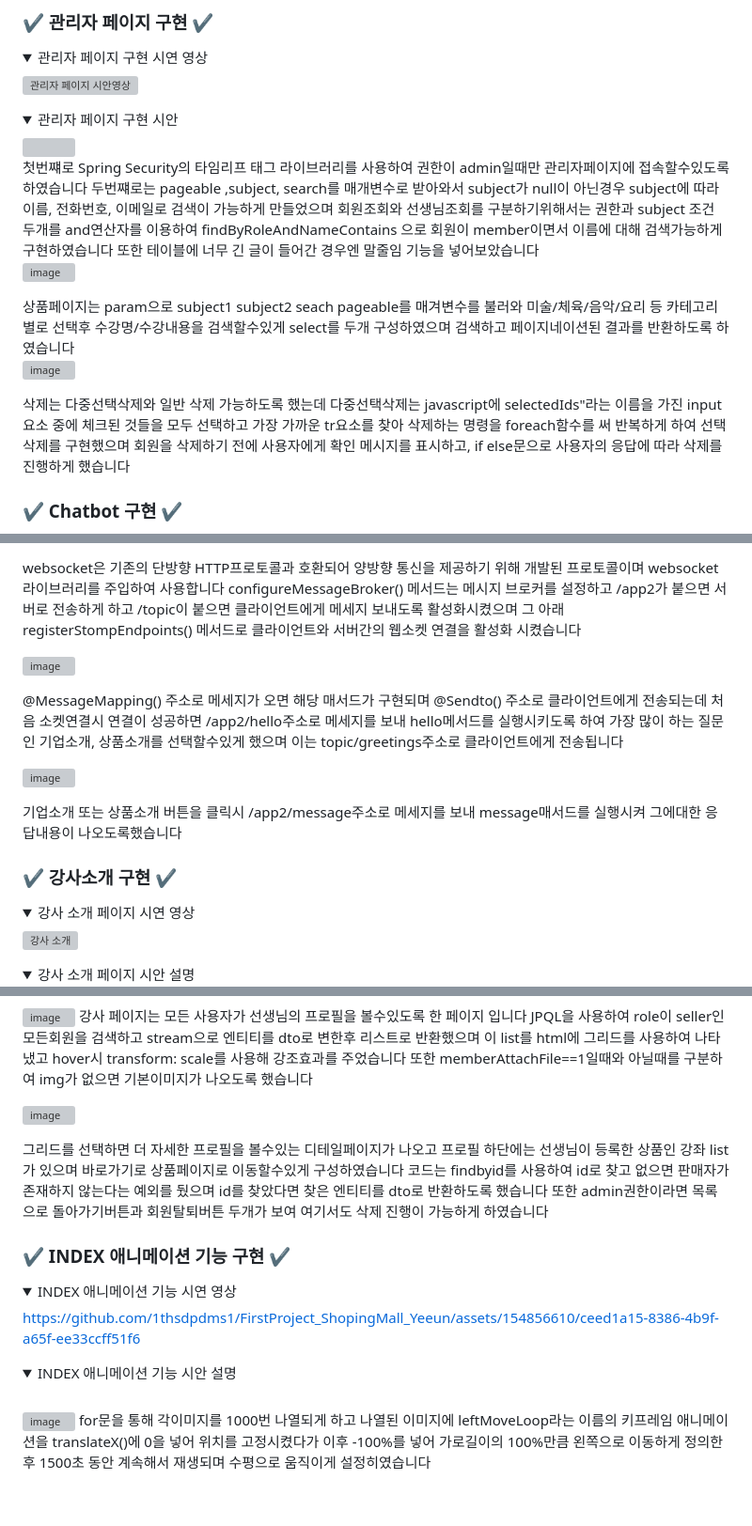
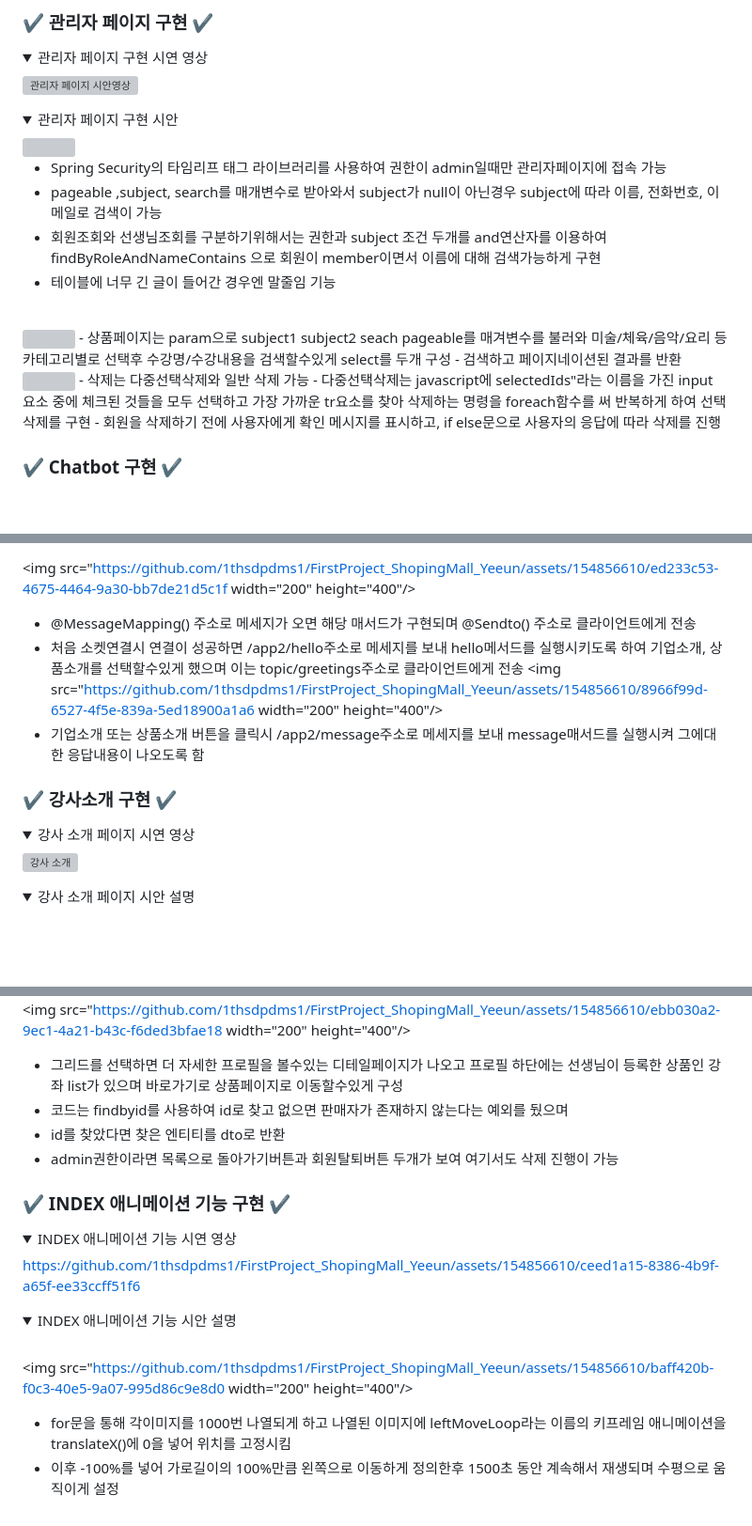
Before and after one commit to 1thsdpdms1/FirstProject_ShopingMall_Yeeun, a Markdown page: README.md, 3 parts joined by grey strips. Shown: that part at 94% size. Rendered like a GitHub page; folded sections open; blank space fills up the shorter version; grey boxes are pictures that could not be loaded.

```diff
--- a/README.md
+++ b/README.md
@@ -81,26 +81,20 @@
 <summary>관리자 페이지 구현 시안 </summary>
   <img src="https://github.com/1thsdpdms1/FirstProject_ShopingMall_Yeeun/assets/154856610/7abbca76-164e-4e32-a147-e775a2a6486c  width="200" height="400"/>
 
-첫번쨰로 Spring Security의 타임리프 태그 라이브러리를 사용하여
-권한이 admin일때만 관리자페이지에 접속할수있도록 하였습니다
-두번쨰로는 pageable ,subject, search를 매개변수로 받아와서 subject가 null이 아닌경우 subject에 따라
-이름, 전화번호, 이메일로 검색이 가능하게 만들었으며
-회원조회와 선생님조회를 구분하기위해서는 권한과 subject 조건 두개를 and연산자를 이용하여
- findByRoleAndNameContains 으로 회원이 member이면서 이름에 대해 검색가능하게 구현하였습니다
-또한 테이블에 너무 긴 글이 들어간 경우엔 말줄임 기능을 넣어보았습니다
+- Spring Security의 타임리프 태그 라이브러리를 사용하여 권한이 admin일때만 관리자페이지에 접속 가능
+- pageable ,subject, search를 매개변수로 받아와서 subject가 null이 아닌경우 subject에 따라 이름, 전화번호, 이메일로 검색이 가능
+- 회원조회와 선생님조회를 구분하기위해서는 권한과 subject 조건 두개를 and연산자를 이용하여 findByRoleAndNameContains 으로 회원이 member이면서 이름에 대해 검색가능하게 구현
+- 테이블에 너무 긴 글이 들어간 경우엔 말줄임 기능
 <br>
-![image](https://github.com/1thsdpdms1/FirstProject_ShopingMall_Yeeun/assets/154856610/d0294769-b666-4aa5-a164-48422e7fca12)
-
-상품페이지는 param으로 subject1 subject2 seach pageable를 매겨변수를 불러와
-미술/체육/음악/요리 등 카테고리별로 선택후 수강명/수강내용을 검색할수있게 select를 두개 구성하였으며
-검색하고 페이지네이션된 결과를 반환하도록 하였습니다
+<img src="https://github.com/1thsdpdms1/FirstProject_ShopingMall_Yeeun/assets/154856610/d0294769-b666-4aa5-a164-48422e7fca12  width="200" height="400"/>
+- 상품페이지는 param으로 subject1 subject2 seach pageable를 매겨변수를 불러와 미술/체육/음악/요리 등 카테고리별로 선택후 수강명/수강내용을 검색할수있게 select를 두개 구성
+- 검색하고 페이지네이션된 결과를 반환
 <br>
-![image](https://github.com/1thsdpdms1/FirstProject_ShopingMall_Yeeun/assets/154856610/b1c0eaa2-8553-4131-aa76-37b7adc45270)
-
-삭제는 다중선택삭제와 일반 삭제 가능하도록 했는데
-다중선택삭제는 javascript에 selectedIds"라는 이름을 가진 input 요소 중에 체크된 것들을 모두 선택하고
-가장 가까운 tr요소를 찾아 삭제하는 명령을 foreach함수를 써 반복하게 하여 선택삭제를 구현했으며
-회원을 삭제하기 전에 사용자에게 확인 메시지를 표시하고, if else문으로 사용자의 응답에 따라 삭제를 진행하게 했습니다
+<img src="https://github.com/1thsdpdms1/FirstProject_ShopingMall_Yeeun/assets/154856610/b1c0eaa2-8553-4131-aa76-37b7adc45270  width="200" height="400"/>
+- 삭제는 다중선택삭제와 일반 삭제 가능
+- 다중선택삭제는 javascript에 selectedIds"라는 이름을 가진 input 요소 중에 체크된 것들을 모두 선택하고
+가장 가까운 tr요소를 찾아 삭제하는 명령을 foreach함수를 써 반복하게 하여 선택삭제를 구현
+- 회원을 삭제하기 전에 사용자에게 확인 메시지를 표시하고, if else문으로 사용자의 응답에 따라 삭제를 진행
 </details>
 
 ### ✔ Chatbot 구현 ✔
@@ -116,21 +114,10 @@
 
-websocket은 기존의 단방향 HTTP프로토콜과 호환되어 양방향 통신을 제공하기 위해 개발된 프로토콜이며
-websocket 라이브러리를 주입하여 사용합니다
-configureMessageBroker() 메서드는 메시지 브로커를 설정하고
-/app2가 붙으면 서버로 전송하게 하고
-/topic이 붙으면 클라이언트에게 메세지 보내도록 활성화시켰으며
-그 아래 registerStompEndpoints() 메서드로 클라이언트와 서버간의 웹소켓 연결을 활성화 시켰습니다
+<img src="https://github.com/1thsdpdms1/FirstProject_ShopingMall_Yeeun/assets/154856610/ed233c53-4675-4464-9a30-bb7de21d5c1f  width="200" height="400"/>
 
-![image](https://github.com/1thsdpdms1/FirstProject_ShopingMall_Yeeun/assets/154856610/ed233c53-4675-4464-9a30-bb7de21d5c1f)
-
-@MessageMapping() 주소로 메세지가 오면 해당 매서드가 구현되며 @Sendto() 주소로 클라이언트에게 전송되는데
-처음 소켓연결시 연결이 성공하면  /app2/hello주소로 메세지를 보내 hello메서드를 실행시키도록 하여
-가장 많이 하는 질문인 기업소개, 상품소개를 선택할수있게 했으며 이는 topic/greetings주소로 클라이언트에게 전송됩니다
-
-![image](https://github.com/1thsdpdms1/FirstProject_ShopingMall_Yeeun/assets/154856610/8966f99d-6527-4f5e-839a-5ed18900a1a6)
-
-기업소개 또는 상품소개 버튼을 클릭시 /app2/message주소로 메세지를 보내
-message매서드를 실행시켜 그에대한 응답내용이 나오도록했습니다
+- @MessageMapping() 주소로 메세지가 오면 해당 매서드가 구현되며 @Sendto() 주소로 클라이언트에게 전송
+- 처음 소켓연결시 연결이 성공하면  /app2/hello주소로 메세지를 보내 hello메서드를 실행시키도록 하여 기업소개, 상품소개를 선택할수있게 했으며 이는 topic/greetings주소로 클라이언트에게 전송
+<img src="https://github.com/1thsdpdms1/FirstProject_ShopingMall_Yeeun/assets/154856610/8966f99d-6527-4f5e-839a-5ed18900a1a6  width="200" height="400"/>
+- 기업소개 또는 상품소개 버튼을 클릭시 /app2/message주소로 메세지를 보내 message매서드를 실행시켜 그에대한 응답내용이 나오도록 함
 
 </details>
 
@@ -140,7 +127,6 @@ message매서드를 실행시켜 그에대한 응답내용이 나오도록했습
 
 ![강사 소개](https://github.com/1thsdpdms1/FirstProject_ShopingMall_Yeeun/assets/154856610/82994cec-83e7-49eb-9329-b4cc5a03b7d4)
 
-
 </details>
 <details>
 <summary>강사 소개 페이지 시안 설명</summary>
@@ -147,18 +139,10 @@ message매서드를 실행시켜 그에대한 응답내용이 나오도록했습
 
-![image](https://github.com/1thsdpdms1/FirstProject_ShopingMall_Yeeun/assets/154856610/2ee0c3d2-998b-4d8a-af70-9abe71c56efb)
-강사 페이지는 모든 사용자가 선생님의 프로필을 볼수있도록 한 페이지 입니다
-JPQL을 사용하여 role이 seller인 모든회원을 검색하고 stream으로 엔티티를 dto로 변한후 리스트로 반환했으며
-이 list를 html에 그리드를 사용하여 나타냈고 hover시 transform: scale를 사용해 강조효과를 주었습니다
-또한 memberAttachFile==1일때와 아닐때를 구분하여 img가 없으면 기본이미지가 나오도록 했습니다
-
-![image](https://github.com/1thsdpdms1/FirstProject_ShopingMall_Yeeun/assets/154856610/ebb030a2-9ec1-4a21-b43c-f6ded3bfae18)
-
-
-그리드를 선택하면 더 자세한 프로필을 볼수있는 디테일페이지가 나오고  프로필 하단에는 선생님이 등록한 상품인 강좌 list가 있으며
-바로가기로 상품페이지로 이동할수있게 구성하였습니다
-코드는 findbyid를 사용하여 id로 찾고 없으면 판매자가 존재하지 않는다는 예외를 뒀으며
-id를 찾았다면 찾은 엔티티를 dto로 반환하도록 했습니다
-또한 admin권한이라면 목록으로 돌아가기버튼과 회원탈퇴버튼 두개가 보여 여기서도 삭제 진행이 가능하게 하였습니다
+<img src="https://github.com/1thsdpdms1/FirstProject_ShopingMall_Yeeun/assets/154856610/ebb030a2-9ec1-4a21-b43c-f6ded3bfae18  width="200" height="400"/>
+- 그리드를 선택하면 더 자세한 프로필을 볼수있는 디테일페이지가 나오고  프로필 하단에는 선생님이 등록한 상품인 강좌 list가 있으며
+바로가기로 상품페이지로 이동할수있게 구성
+- 코드는 findbyid를 사용하여 id로 찾고 없으면 판매자가 존재하지 않는다는 예외를 뒀으며
+- id를 찾았다면 찾은 엔티티를 dto로 반환
+- admin권한이라면 목록으로 돌아가기버튼과 회원탈퇴버튼 두개가 보여 여기서도 삭제 진행이 가능
 
 </details>
 
@@ -172,10 +156,7 @@ https://github.com/1thsdpdms1/FirstProject_ShopingMall_Yeeun/assets/154856610/ce
 <details>
 &nbsp;<summary>INDEX 애니메이션 기능 시안 설명</summary>
 
-![image](https://github.com/1thsdpdms1/FirstProject_ShopingMall_Yeeun/assets/154856610/baff420b-f0c3-40e5-9a07-995d86c9e8d0)
-for문을 통해 각이미지를 1000번 나열되게 하고
-나열된 이미지에 leftMoveLoop라는 이름의 키프레임 애니메이션을
-translateX()에 0을 넣어 위치를 고정시켰다가
-이후 -100%를 넣어  가로길이의 100%만큼 왼쪽으로 이동하게 정의한후
- 1500초 동안 계속해서 재생되며 수평으로 움직이게 설정히였습니다
+  <img src="https://github.com/1thsdpdms1/FirstProject_ShopingMall_Yeeun/assets/154856610/baff420b-f0c3-40e5-9a07-995d86c9e8d0  width="200" height="400"/>
+- for문을 통해 각이미지를 1000번 나열되게 하고 나열된 이미지에 leftMoveLoop라는 이름의 키프레임 애니메이션을 translateX()에 0을 넣어 위치를 고정시킴
+- 이후 -100%를 넣어  가로길이의 100%만큼 왼쪽으로 이동하게 정의한후 1500초 동안 계속해서 재생되며 수평으로 움직이게 설정
 </details>
```
Also changed, not shown: other parts of README.md (+11 -1 lines).
